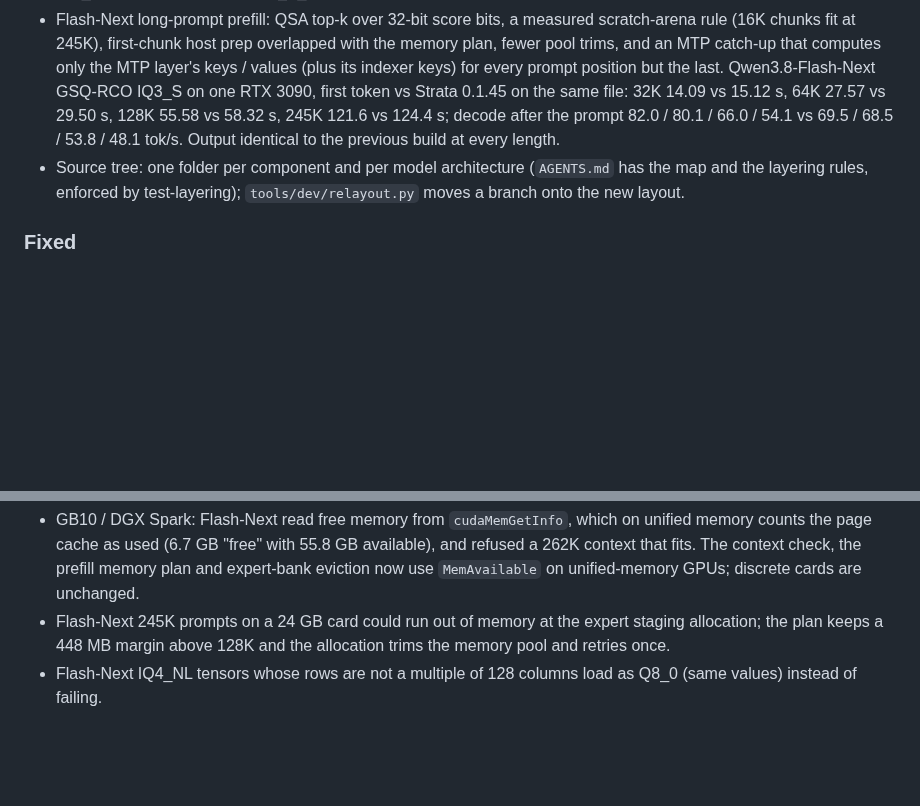
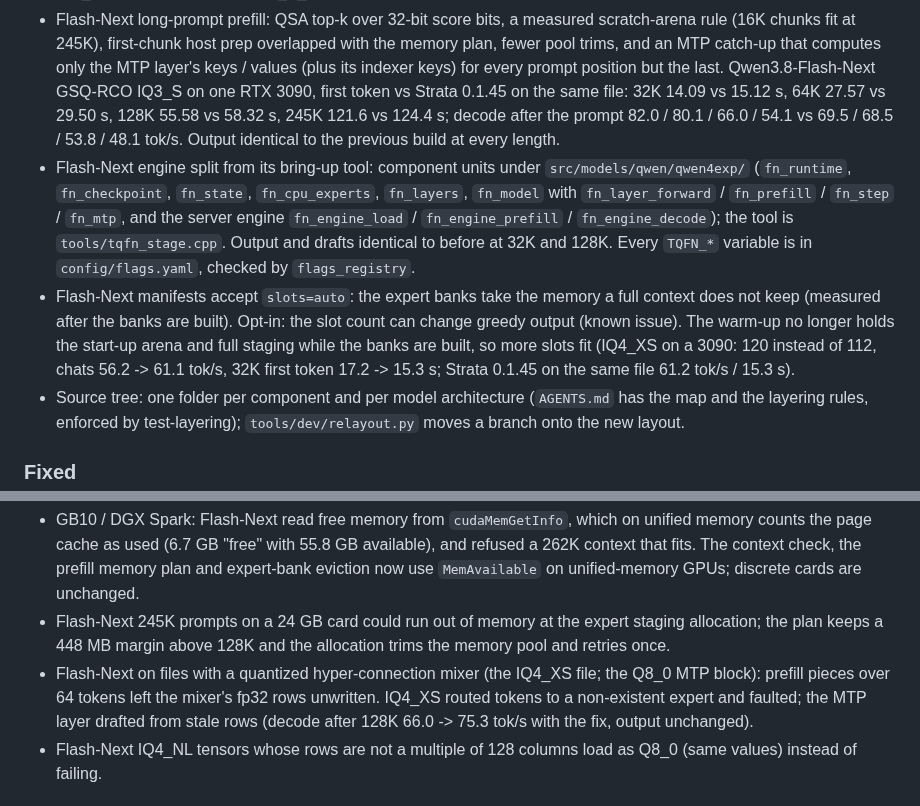
Before and after one commit to turbo-tan/tqllm, a Markdown page: CHANGELOG.md, 2 parts joined by grey strips. Rendered like a GitHub page; blank space fills up the shorter version.

Commit message:
CHANGELOG: Flash-Next engine split, slots=auto, warm-up memory, hyper-connection mixer fix

```diff
--- a/CHANGELOG.md
+++ b/CHANGELOG.md
@@ -47,6 +47,15 @@ x86-64 RTX 30 / 40 / 50 and arm64 GB10 / DGX Spark). `latest` is the newest rele
   GSQ-RCO IQ3_S on one RTX 3090, first token vs Strata 0.1.45 on the same file: 32K 14.09 vs 15.12 s, 64K 27.57 vs
   29.50 s, 128K 55.58 vs 58.32 s, 245K 121.6 vs 124.4 s; decode after the prompt 82.0 / 80.1 / 66.0 / 54.1 vs
   69.5 / 68.5 / 53.8 / 48.1 tok/s. Output identical to the previous build at every length.
+- Flash-Next engine split from its bring-up tool: component units under `src/models/qwen/qwen4exp/` (`fn_runtime`,
+  `fn_checkpoint`, `fn_state`, `fn_cpu_experts`, `fn_layers`, `fn_model` with `fn_layer_forward` / `fn_prefill` /
+  `fn_step` / `fn_mtp`, and the server engine `fn_engine_load` / `fn_engine_prefill` / `fn_engine_decode`); the tool is
+  `tools/tqfn_stage.cpp`. Output and drafts identical to before at 32K and 128K. Every `TQFN_*` variable is in
+  `config/flags.yaml`, checked by `flags_registry`.
+- Flash-Next manifests accept `slots=auto`: the expert banks take the memory a full context does not keep (measured
+  after the banks are built). Opt-in: the slot count can change greedy output (known issue). The warm-up no longer holds
+  the start-up arena and full staging while the banks are built, so more slots fit (IQ4_XS on a 3090: 120 instead of
+  112, chats 56.2 -> 61.1 tok/s, 32K first token 17.2 -> 15.3 s; Strata 0.1.45 on the same file 61.2 tok/s / 15.3 s).
 - Source tree: one folder per component and per model architecture (`AGENTS.md` has the map and the layering rules,
   enforced by test-layering); `tools/dev/relayout.py` moves a branch onto the new layout.
 
@@ -66,6 +75,9 @@ x86-64 RTX 30 / 40 / 50 and arm64 GB10 / DGX Spark). `latest` is the newest rele
   memory plan and expert-bank eviction now use `MemAvailable` on unified-memory GPUs; discrete cards are unchanged.
 - Flash-Next 245K prompts on a 24 GB card could run out of memory at the expert staging allocation; the plan keeps a
   448 MB margin above 128K and the allocation trims the memory pool and retries once.
+- Flash-Next on files with a quantized hyper-connection mixer (the IQ4_XS file; the Q8_0 MTP block): prefill pieces
+  over 64 tokens left the mixer's fp32 rows unwritten. IQ4_XS routed tokens to a non-existent expert and faulted; the
+  MTP layer drafted from stale rows (decode after 128K 66.0 -> 75.3 tok/s with the fix, output unchanged).
 - Flash-Next IQ4_NL tensors whose rows are not a multiple of 128 columns load as Q8_0 (same values) instead of failing.
 
 ## 1.0.0 - 2026-10-14
```
